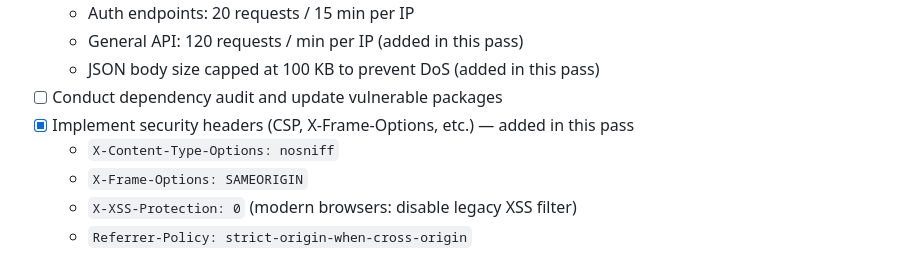
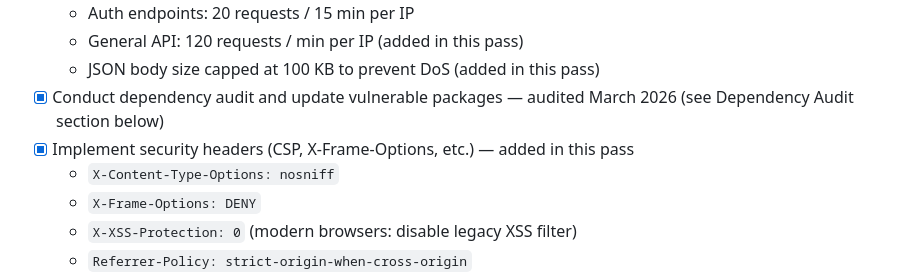
Before and after one commit to digitalunconciousness/shiftledger, a Markdown page: Security-Upgrades.md, the part around one of its changes. Drawn GitHub-style.

```diff
--- a/Security-Upgrades.md
+++ b/Security-Upgrades.md
@@ -21,10 +21,10 @@ Implement a comprehensive security hardening initiative across code, infrastruct
   - Auth endpoints: 20 requests / 15 min per IP
   - General API: 120 requests / min per IP (added in this pass)
   - JSON body size capped at 100 KB to prevent DoS (added in this pass)
-- [ ] Conduct dependency audit and update vulnerable packages
+- [x] Conduct dependency audit and update vulnerable packages — audited March 2026 (see Dependency Audit section below)
 - [x] Implement security headers (CSP, X-Frame-Options, etc.) — added in this pass
   - `X-Content-Type-Options: nosniff`
-  - `X-Frame-Options: SAMEORIGIN`
+  - `X-Frame-Options: DENY`
   - `X-XSS-Protection: 0` (modern browsers: disable legacy XSS filter)
   - `Referrer-Policy: strict-origin-when-cross-origin`
   - `Permissions-Policy: camera=(), microphone=(), geolocation=()`
```
Also changed, not shown: other parts of Security-Upgrades.md (+53 -0 lines).
